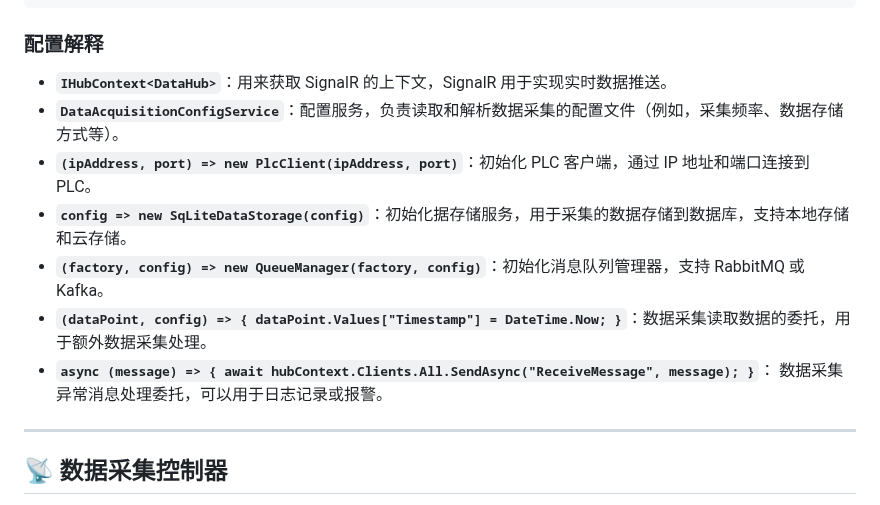
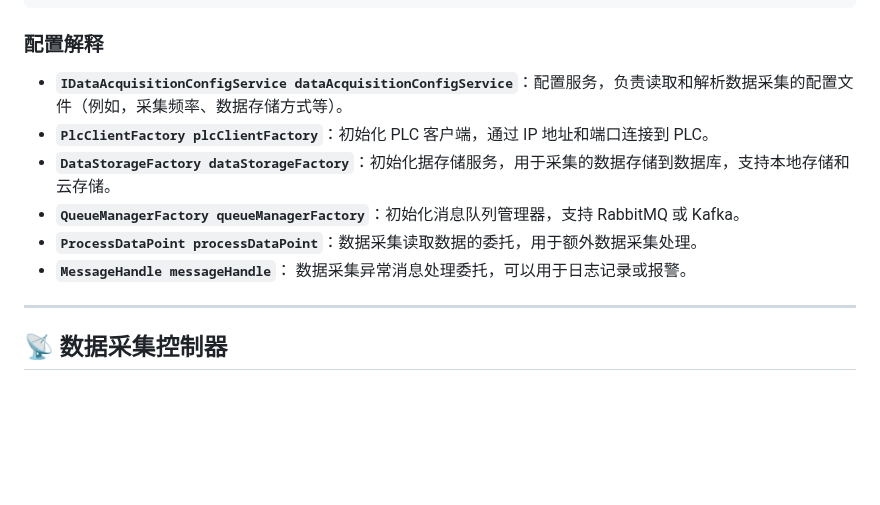
Before and after one commit to liuweichaox/DataAcquisition, a Markdown page: README.md, the part around the change. Rendered like a GitHub page; blank space fills up the shorter version.

```diff
--- a/README.md
+++ b/README.md
@@ -120,13 +120,12 @@ builder.Services.AddSingleton<IDataAcquisitionService>(provider =>
 
 ### 配置解释
 
-- **`IHubContext<DataHub>`**：用来获取 SignalR 的上下文，SignalR 用于实现实时数据推送。
-- **`DataAcquisitionConfigService`**：配置服务，负责读取和解析数据采集的配置文件（例如，采集频率、数据存储方式等）。
-- **`(ipAddress, port) => new PlcClient(ipAddress, port)`**：初始化 PLC 客户端，通过 IP 地址和端口连接到 PLC。
-- **`config => new SqLiteDataStorage(config)`**：初始化据存储服务，用于采集的数据存储到数据库，支持本地存储和云存储。
-- **`(factory, config) => new QueueManager(factory, config)`**：初始化消息队列管理器，支持 RabbitMQ 或 Kafka。
-- **`(dataPoint, config) => { dataPoint.Values["Timestamp"] = DateTime.Now; }`**：数据采集读取数据的委托，用于额外数据采集处理。
-- **`async (message) => { await hubContext.Clients.All.SendAsync("ReceiveMessage", message); }`**： 数据采集异常消息处理委托，可以用于日志记录或报警。
+- **`IDataAcquisitionConfigService dataAcquisitionConfigService`**：配置服务，负责读取和解析数据采集的配置文件（例如，采集频率、数据存储方式等）。
+- **`PlcClientFactory plcClientFactory`**：初始化 PLC 客户端，通过 IP 地址和端口连接到 PLC。
+- **`DataStorageFactory dataStorageFactory`**：初始化据存储服务，用于采集的数据存储到数据库，支持本地存储和云存储。
+- **`QueueManagerFactory queueManagerFactory`**：初始化消息队列管理器，支持 RabbitMQ 或 Kafka。
+- **`ProcessDataPoint processDataPoint`**：数据采集读取数据的委托，用于额外数据采集处理。
+- **`MessageHandle messageHandle`**： 数据采集异常消息处理委托，可以用于日志记录或报警。
 
 ---
 
```
